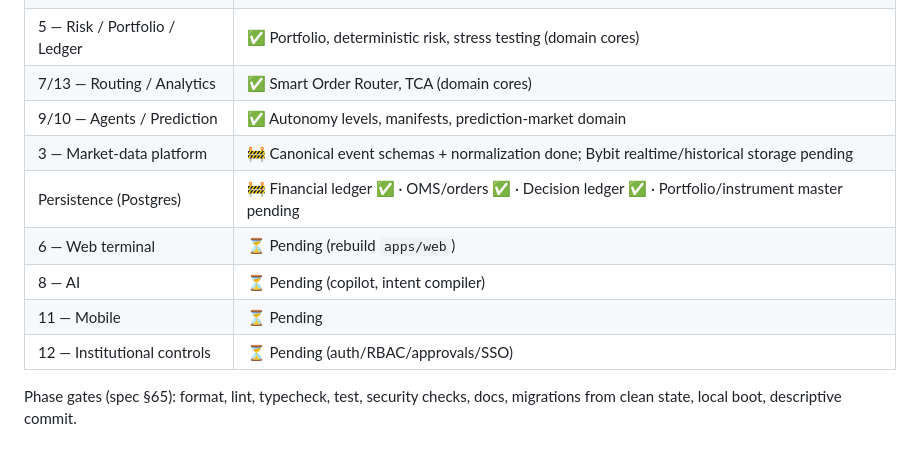
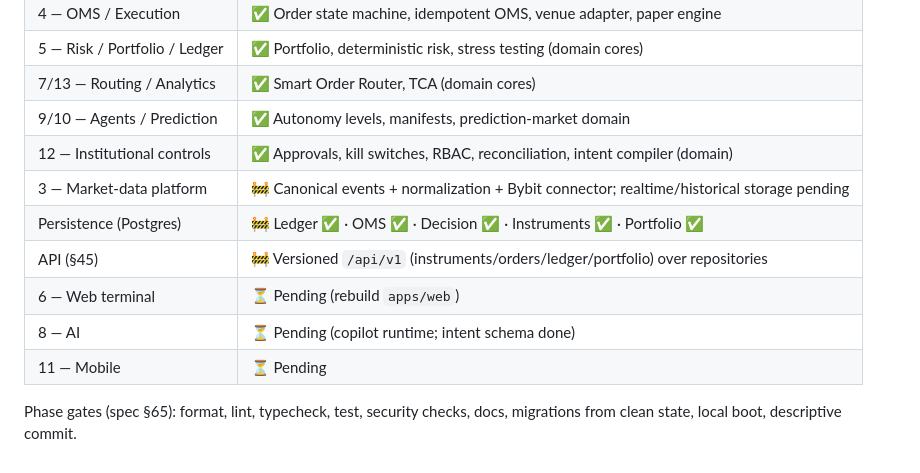
Before and after one commit to UncleTom29/Sisera, a Markdown page: docs/architecture.md, the part around the change. Rendered like a GitHub page.

```diff
--- a/docs/architecture.md
+++ b/docs/architecture.md
@@ -134,12 +134,13 @@ OpenTelemetry traces/metrics, structured JSON logs, correlation IDs
 | 5 — Risk / Portfolio / Ledger | ✅ Portfolio, deterministic risk, stress testing (domain cores) |
 | 7/13 — Routing / Analytics | ✅ Smart Order Router, TCA (domain cores) |
 | 9/10 — Agents / Prediction | ✅ Autonomy levels, manifests, prediction-market domain |
-| 3 — Market-data platform | 🚧 Canonical event schemas + normalization done; Bybit realtime/historical storage pending |
-| Persistence (Postgres) | 🚧 Financial ledger ✅ · OMS/orders ✅ · Decision ledger ✅ · Portfolio/instrument master pending |
+| 12 — Institutional controls | ✅ Approvals, kill switches, RBAC, reconciliation, intent compiler (domain) |
+| 3 — Market-data platform | 🚧 Canonical events + normalization + Bybit connector; realtime/historical storage pending |
+| Persistence (Postgres) | 🚧 Ledger ✅ · OMS ✅ · Decision ✅ · Instruments ✅ · Portfolio ✅ |
+| API (§45) | 🚧 Versioned `/api/v1` (instruments/orders/ledger/portfolio) over repositories |
 | 6 — Web terminal | ⏳ Pending (rebuild `apps/web`) |
-| 8 — AI | ⏳ Pending (copilot, intent compiler) |
+| 8 — AI | ⏳ Pending (copilot runtime; intent schema done) |
 | 11 — Mobile | ⏳ Pending |
-| 12 — Institutional controls | ⏳ Pending (auth/RBAC/approvals/SSO) |
 
 Phase gates (spec §65): format, lint, typecheck, test, security checks, docs, migrations
 from clean state, local boot, descriptive commit.
```
Also changed, not shown: docs/data-model.md (+12 -0 lines).
